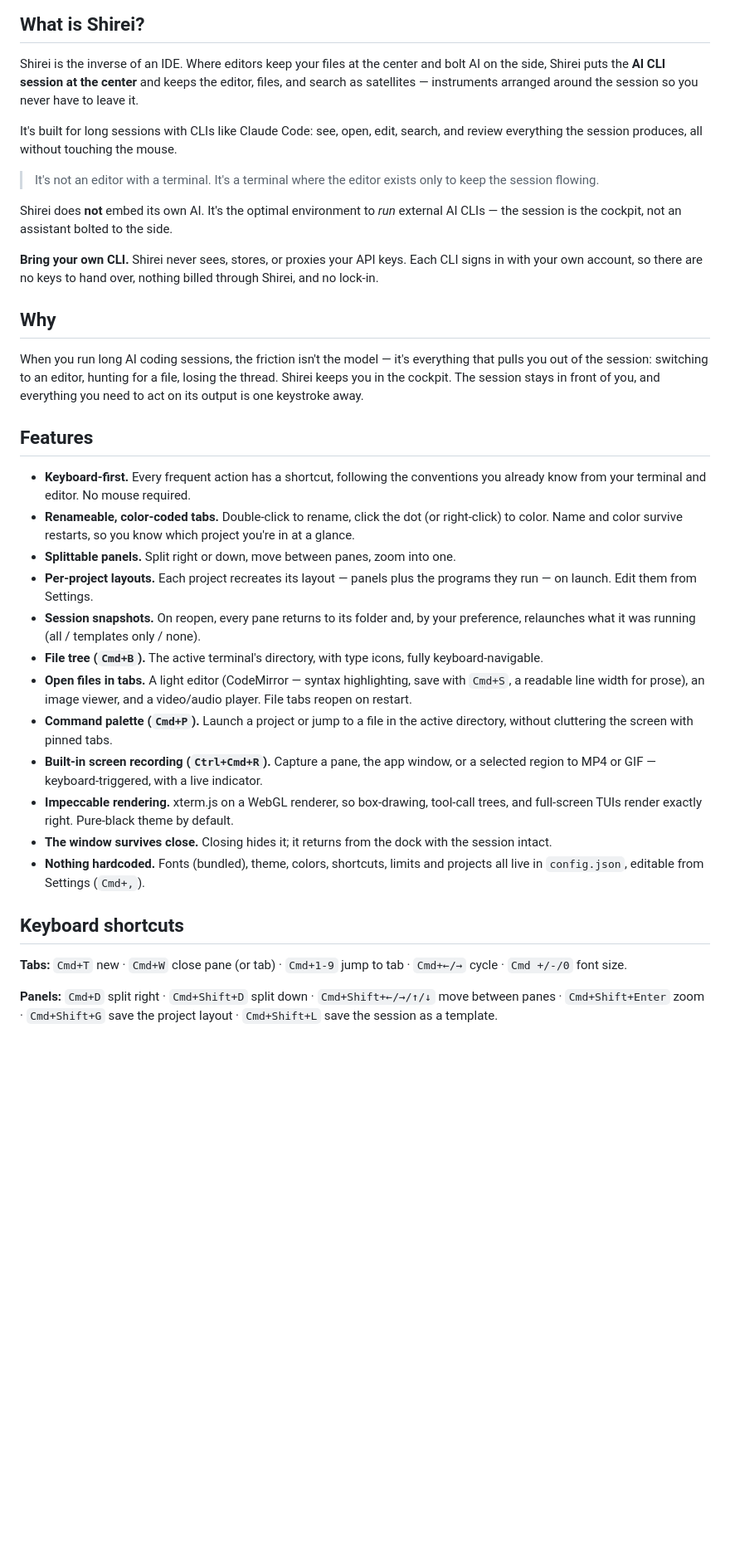
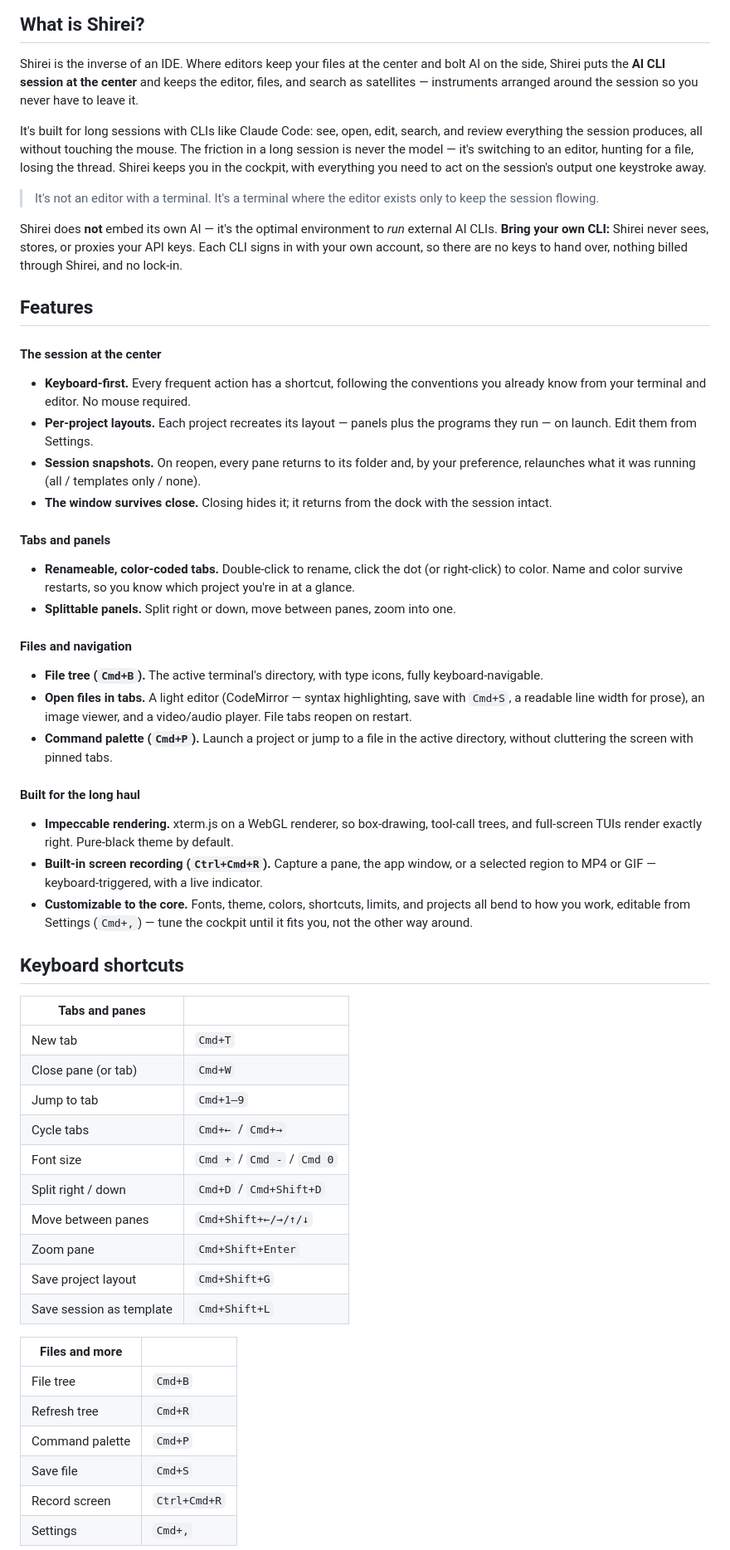
Before and after one commit to zeroblack/shirei, a Markdown page: README.md, the part around one of its changes. Shown at 83% size. Rendered like a GitHub page; blank space fills up the shorter version.

Commit message:
docs: restructure readme with grouped features, download section and shortcut tables (#1)

```diff
--- a/README.md
+++ b/README.md
@@ -17,61 +18,84 @@
 
 Shirei is the inverse of an IDE. Where editors keep your files at the center and
 bolt AI on the side, Shirei puts the **AI CLI session at the center** and keeps the
-editor, files, and search as satellites — instruments arranged around the session
-so you never have to leave it.
+editor, files, and search as satellites — instruments arranged around the session so
+you never have to leave it.
 
-It's built for long sessions with CLIs like Claude Code: see, open, edit, search,
-and review everything the session produces, all without touching the mouse.
+It's built for long sessions with CLIs like Claude Code: see, open, edit, search, and
+review everything the session produces, all without touching the mouse. The friction
+in a long session is never the model — it's switching to an editor, hunting for a file,
+losing the thread. Shirei keeps you in the cockpit, with everything you need to act on
+the session's output one keystroke away.
 
-> It's not an editor with a terminal. It's a terminal where the editor exists only
-> to keep the session flowing.
+> It's not an editor with a terminal. It's a terminal where the editor exists only to
+> keep the session flowing.
 
-Shirei does **not** embed its own AI. It's the optimal environment to *run* external
-AI CLIs — the session is the cockpit, not an assistant bolted to the side.
-
-**Bring your own CLI.** Shirei never sees, stores, or proxies your API keys. Each CLI signs in with your own account, so there are no keys to hand over, nothing billed through Shirei, and no lock-in.
-
-## Why
-
-When you run long AI coding sessions, the friction isn't the model — it's everything
-that pulls you out of the session: switching to an editor, hunting for a file, losing
-the thread. Shirei keeps you in the cockpit. The session stays in front of you, and
-everything you need to act on its output is one keystroke away.
+Shirei does **not** embed its own AI — it's the optimal environment to *run* external AI
+CLIs. **Bring your own CLI:** Shirei never sees, stores, or proxies your API keys. Each
+CLI signs in with your own account, so there are no keys to hand over, nothing billed
+through Shirei, and no lock-in.
 
 ## Features
 
+#### The session at the center
+
 - **Keyboard-first.** Every frequent action has a shortcut, following the conventions
   you already know from your terminal and editor. No mouse required.
+- **Per-project layouts.** Each project recreates its layout — panels plus the programs
+  they run — on launch. Edit them from Settings.
+- **Session snapshots.** On reopen, every pane returns to its folder and, by your
+  preference, relaunches what it was running (all / templates only / none).
+- **The window survives close.** Closing hides it; it returns from the dock with the
+  session intact.
+
+#### Tabs and panels
+
 - **Renameable, color-coded tabs.** Double-click to rename, click the dot (or
   right-click) to color. Name and color survive restarts, so you know which project
   you're in at a glance.
 - **Splittable panels.** Split right or down, move between panes, zoom into one.
-- **Per-project layouts.** Each project recreates its layout — panels plus the
-  programs they run — on launch. Edit them from Settings.
-- **Session snapshots.** On reopen, every pane returns to its folder and, by your
-  preference, relaunches what it was running (all / templates only / none).
+
+#### Files and navigation
+
 - **File tree (`Cmd+B`).** The active terminal's directory, with type icons, fully
   keyboard-navigable.
 - **Open files in tabs.** A light editor (CodeMirror — syntax highlighting, save with
-  `Cmd+S`, a readable line width for prose), an image viewer, and a video/audio
-  player. File tabs reopen on restart.
+  `Cmd+S`, a readable line width for prose), an image viewer, and a video/audio player.
+  File tabs reopen on restart.
 - **Command palette (`Cmd+P`).** Launch a project or jump to a file in the active
   directory, without cluttering the screen with pinned tabs.
+
+#### Built for the long haul
+
+- **Impeccable rendering.** xterm.js on a WebGL renderer, so box-drawing, tool-call
+  trees, and full-screen TUIs render exactly right. Pure-black theme by default.
 - **Built-in screen recording (`Ctrl+Cmd+R`).** Capture a pane, the app window, or a
   selected region to MP4 or GIF — keyboard-triggered, with a live indicator.
-- **Impeccable rendering.** xterm.js on a WebGL renderer, so box-drawing, tool-call
-  trees, and full-screen TUIs render exactly right. Pure-black theme by default.
-- **The window survives close.** Closing hides it; it returns from the dock with the
-  session intact.
-- **Nothing hardcoded.** Fonts (bundled), theme, colors, shortcuts, limits and
-  projects all live in `config.json`, editable from Settings (`Cmd+,`).
+- **Customizable to the core.** Fonts, theme, colors, shortcuts, limits, and projects
+  all bend to how you work, editable from Settings (`Cmd+,`) — tune the cockpit until it
+  fits you, not the other way around.
 
 ## Keyboard shortcuts
 
-**Tabs:** `Cmd+T` new · `Cmd+W` close pane (or tab) · `Cmd+1-9` jump to tab ·
-`Cmd+←/→` cycle · `Cmd +/-/0` font size.
+| Tabs and panes | |
+| --- | --- |
+| New tab | `Cmd+T` |
+| Close pane (or tab) | `Cmd+W` |
+| Jump to tab | `Cmd+1–9` |
+| Cycle tabs | `Cmd+←` / `Cmd+→` |
+| Font size | `Cmd +` / `Cmd -` / `Cmd 0` |
+| Split right / down | `Cmd+D` / `Cmd+Shift+D` |
+| Move between panes | `Cmd+Shift+←/→/↑/↓` |
+| Zoom pane | `Cmd+Shift+Enter` |
+| Save project layout | `Cmd+Shift+G` |
+| Save session as template | `Cmd+Shift+L` |
 
-**Panels:** `Cmd+D` split right · `Cmd+Shift+D` split down ·
-`Cmd+Shift+←/→/↑/↓` move between panes · `Cmd+Shift+Enter` zoom ·
-`Cmd+Shift+G` save the project layout · `Cmd+Shift+L` save the session as a template.
+| Files and more | |
+| --- | --- |
+| File tree | `Cmd+B` |
+| Refresh tree | `Cmd+R` |
+| Command palette | `Cmd+P` |
+| Save file | `Cmd+S` |
+| Record screen | `Ctrl+Cmd+R` |
+| Settings | `Cmd+,` |
 
```
Also changed, not shown: other parts of README.md (+30 -21 lines).
